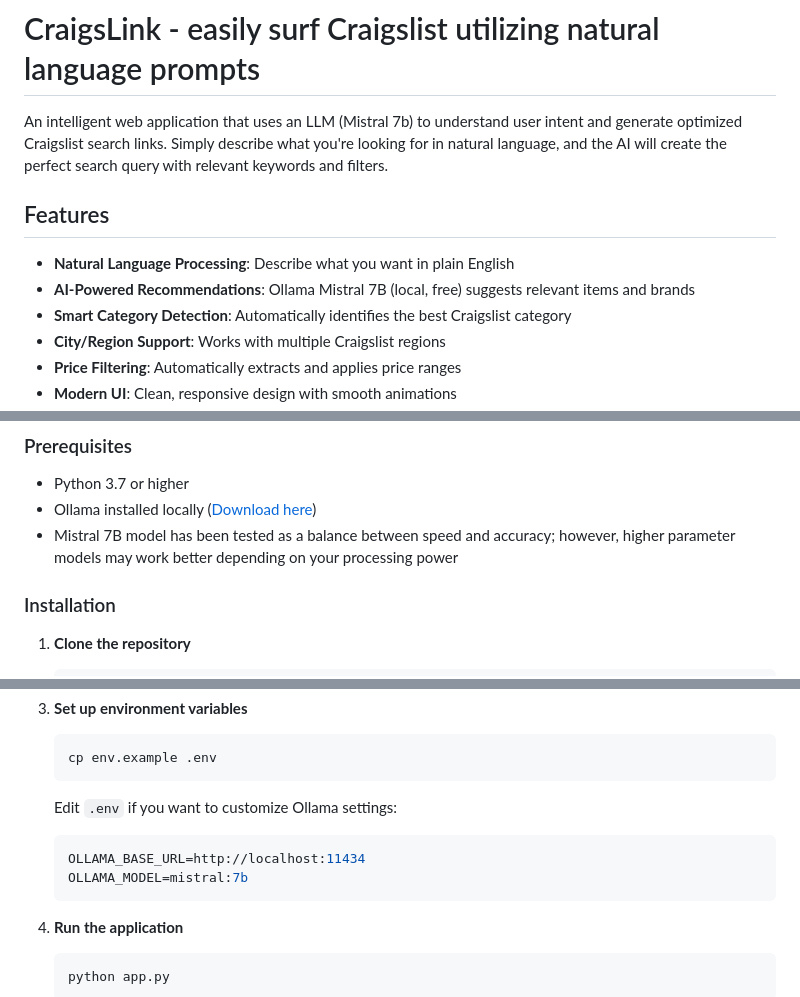
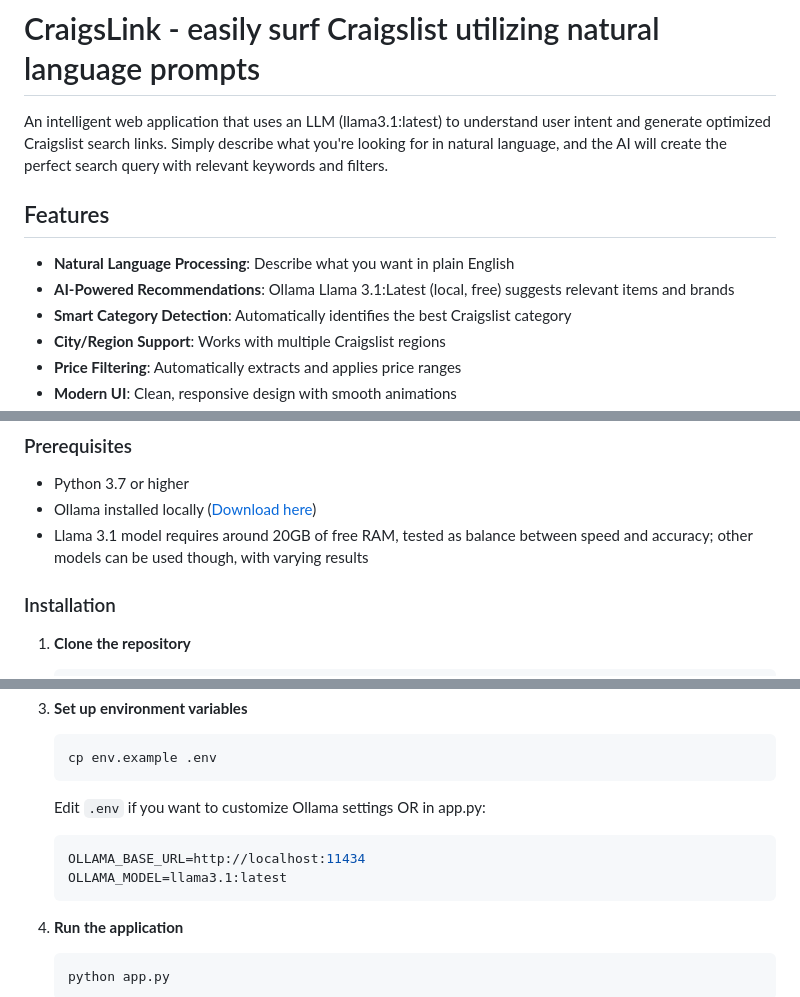
Before and after one commit to agastyak1/CraigsLink, a Markdown page: README.md, 3 parts joined by grey strips. Rendered like a GitHub page.

````diff
--- a/README.md
+++ b/README.md
@@ -1,11 +1,11 @@
 # CraigsLink - easily surf Craigslist utilizing natural language prompts
 
-An intelligent web application that uses an LLM (Mistral 7b) to understand user intent and generate optimized Craigslist search links. Simply describe what you're looking for in natural language, and the AI will create the perfect search query with relevant keywords and filters.
+An intelligent web application that uses an LLM (llama3.1:latest) to understand user intent and generate optimized Craigslist search links. Simply describe what you're looking for in natural language, and the AI will create the perfect search query with relevant keywords and filters.
 
 ## Features
 
 - **Natural Language Processing**: Describe what you want in plain English
-- **AI-Powered Recommendations**: Ollama Mistral 7B (local, free) suggests relevant items and brands
+- **AI-Powered Recommendations**: Ollama Llama 3.1:Latest (local, free) suggests relevant items and brands
 - **Smart Category Detection**: Automatically identifies the best Craigslist category
 - **City/Region Support**: Works with multiple Craigslist regions
 - **Price Filtering**: Automatically extracts and applies price ranges
@@ -24,8 +24,7 @@ An intelligent web application that uses an LLM (Mistral 7b) to understand user
 
 - Python 3.7 or higher
 - Ollama installed locally ([Download here](https://ollama.ai/))
-- Mistral 7B model has been tested as a balance between speed and accuracy; however, higher parameter models may work better depending on your processing power
-
+- Llama 3.1 model requires around 20GB of free RAM, tested as balance between speed and accuracy; other models can be used though, with varying results
 ### Installation
 
 1. **Clone the repository**
@@ -44,10 +43,10 @@ An intelligent web application that uses an LLM (Mistral 7b) to understand user
    cp env.example .env
    ```
 
-   Edit `.env` if you want to customize Ollama settings:
+   Edit `.env` if you want to customize Ollama settings OR in app.py:
    ```bash
    OLLAMA_BASE_URL=http://localhost:11434
-   OLLAMA_MODEL=mistral:7b
+   OLLAMA_MODEL=llama3.1:latest
    ```
 
 4. **Run the application**
````
